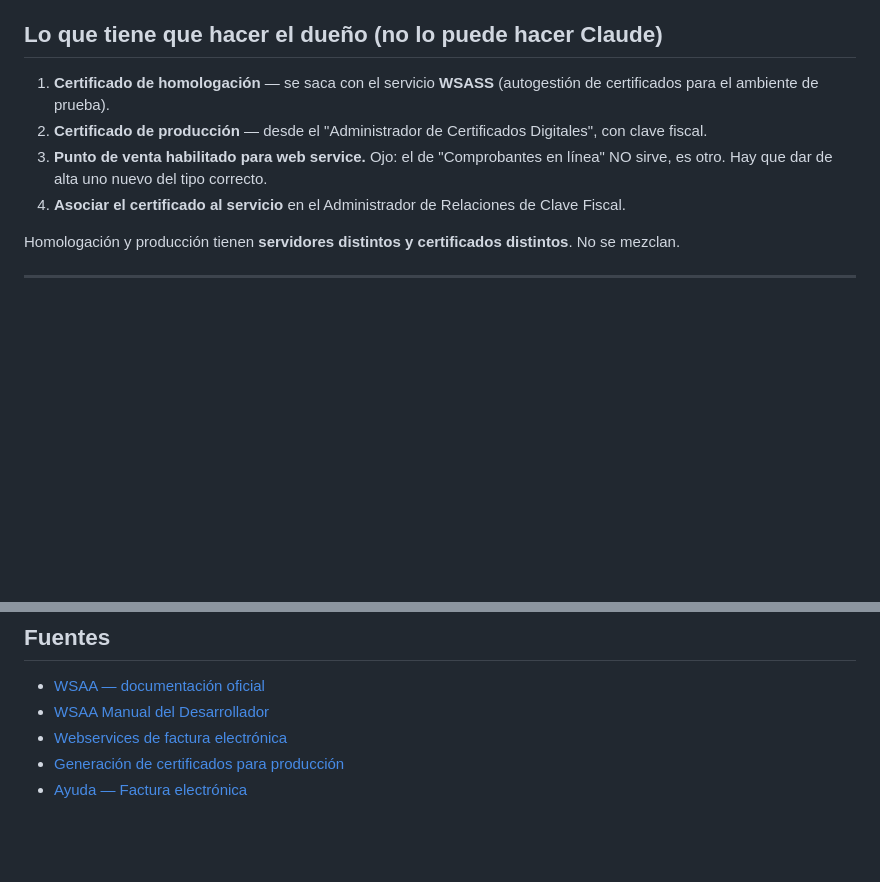
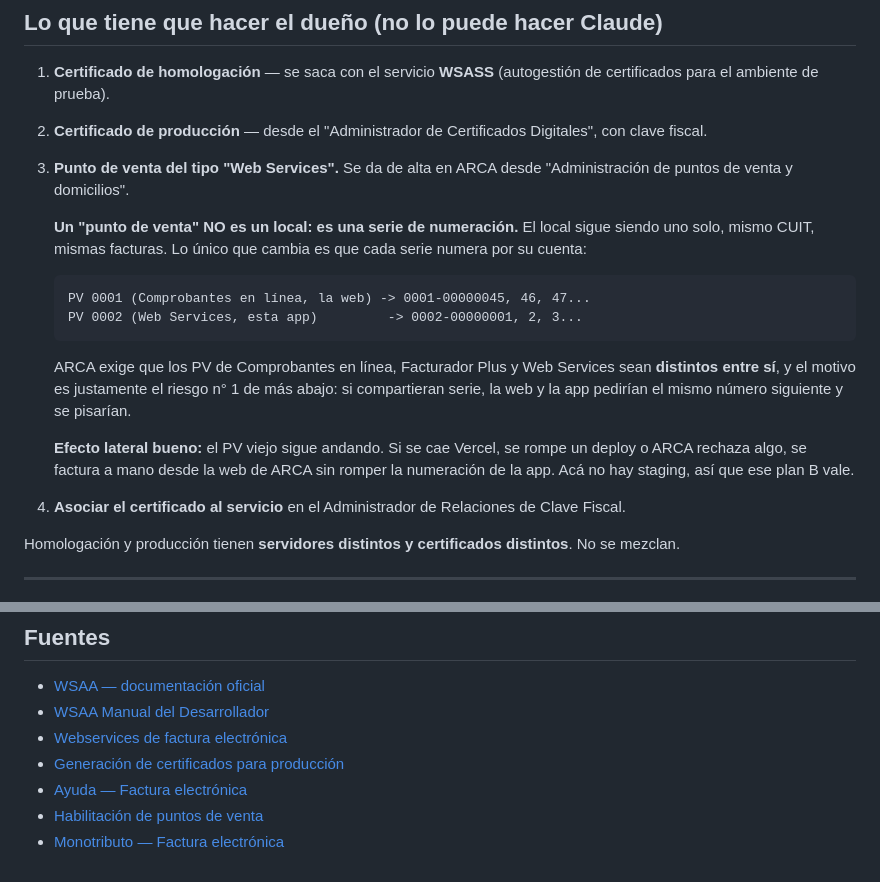
Before and after one commit to Alanpei22/stock-celulares-final, a Markdown page: tools/factura-arca.md, 2 parts joined by grey strips. GitHub-like rendering; blank space fills up the shorter version.

Commit message:
Explicar mejor por que hace falta un punto de venta nuevo
La redaccion anterior ("el de Comprobantes en linea NO sirve") era correcta
pero se entendia como que hay que abrir otro local. Un punto de venta en ARCA
no es un local: es una serie de numeracion. El local sigue siendo uno solo,
mismo CUIT, mismas facturas.

Se agrega el motivo real, que es el riesgo n1 del propio documento: si la web
de ARCA y la app compartieran serie, las dos pedirian el mismo numero
siguiente y se pisarian. Y se anota el efecto lateral bueno: el punto de venta
viejo sigue andando, asi que si se cae Vercel o falla un deploy se puede
facturar a mano desde la web sin romper la numeracion de la app.

Verificado contra la documentacion de ARCA: los PV de Comprobantes en linea,
Facturador Plus y Web Services tienen que ser distintos entre si.

Co-Authored-By: Claude Opus 5 <noreply@anthropic.com>

```diff
--- a/tools/factura-arca.md
+++ b/tools/factura-arca.md
@@ -101,8 +101,25 @@ Eso se prueba contra **homologación**, y para eso hace falta el certificado.
    (autogestión de certificados para el ambiente de prueba).
 2. **Certificado de producción** — desde el "Administrador de Certificados
    Digitales", con clave fiscal.
-3. **Punto de venta habilitado para web service.** Ojo: el de "Comprobantes en
-   línea" NO sirve, es otro. Hay que dar de alta uno nuevo del tipo correcto.
+3. **Punto de venta del tipo "Web Services".** Se da de alta en ARCA desde
+   "Administración de puntos de venta y domicilios".
+
+   **Un "punto de venta" NO es un local: es una serie de numeración.** El
+   local sigue siendo uno solo, mismo CUIT, mismas facturas. Lo único que
+   cambia es que cada serie numera por su cuenta:
+
+       PV 0001 (Comprobantes en línea, la web) -> 0001-00000045, 46, 47...
+       PV 0002 (Web Services, esta app)         -> 0002-00000001, 2, 3...
+
+   ARCA exige que los PV de Comprobantes en línea, Facturador Plus y Web
+   Services sean **distintos entre sí**, y el motivo es justamente el riesgo
+   n° 1 de más abajo: si compartieran serie, la web y la app pedirían el
+   mismo número siguiente y se pisarían.
+
+   **Efecto lateral bueno:** el PV viejo sigue andando. Si se cae Vercel, se
+   rompe un deploy o ARCA rechaza algo, se factura a mano desde la web de ARCA
+   sin romper la numeración de la app. Acá no hay staging, así que ese plan B
+   vale.
 4. **Asociar el certificado al servicio** en el Administrador de Relaciones de
    Clave Fiscal.
 
@@ -144,3 +161,5 @@ no un detalle técnico, y la tiene que tomar el dueño sabiendo eso.
 - [Webservices de factura electrónica](https://www.afip.gob.ar/ws/documentacion/ws-factura-electronica.asp)
 - [Generación de certificados para producción](https://www.afip.gob.ar/ws/wsaa/wsaa.obtenercertificado.pdf)
 - [Ayuda — Factura electrónica](https://www.afip.gob.ar/fe/ayuda/webservice.asp)
+- [Habilitación de puntos de venta](https://www.afip.gob.ar/derechos-de-exportacion-de-servicios/comprobantes-y-facturacion/puntos-de-venta.asp)
+- [Monotributo — Factura electrónica](https://www.afip.gob.ar/facturacion/monotributo/factura-electronica.asp)
```
